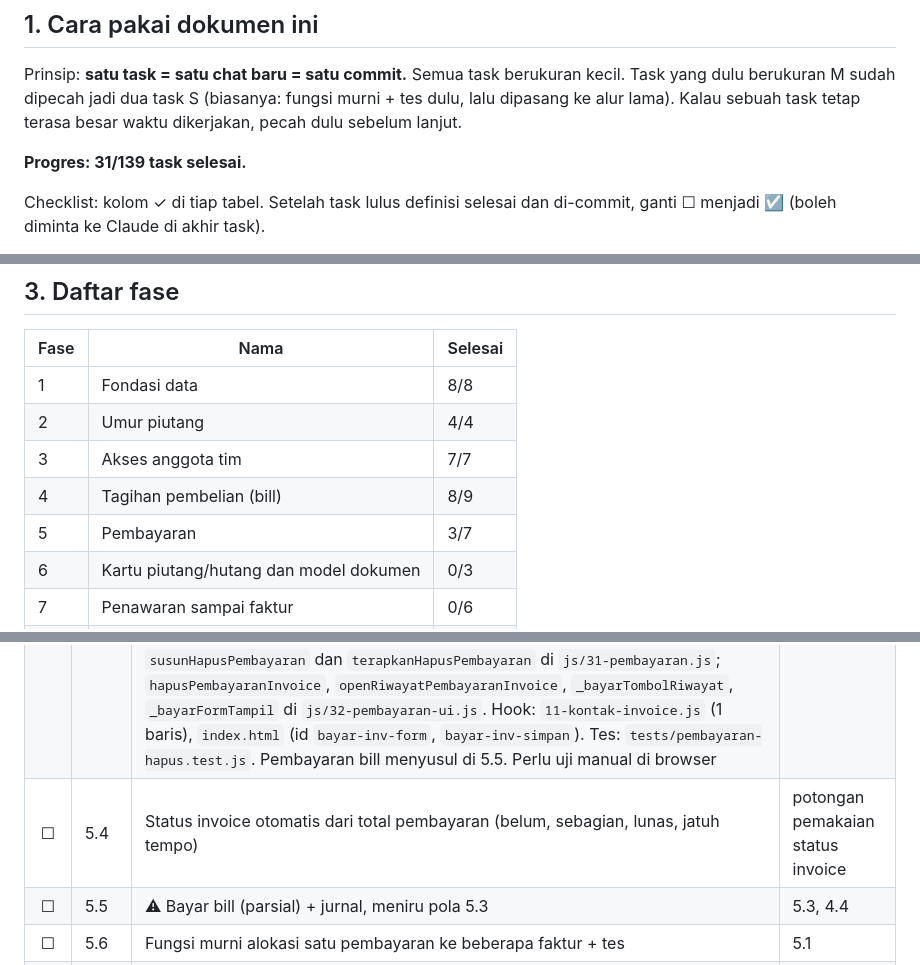
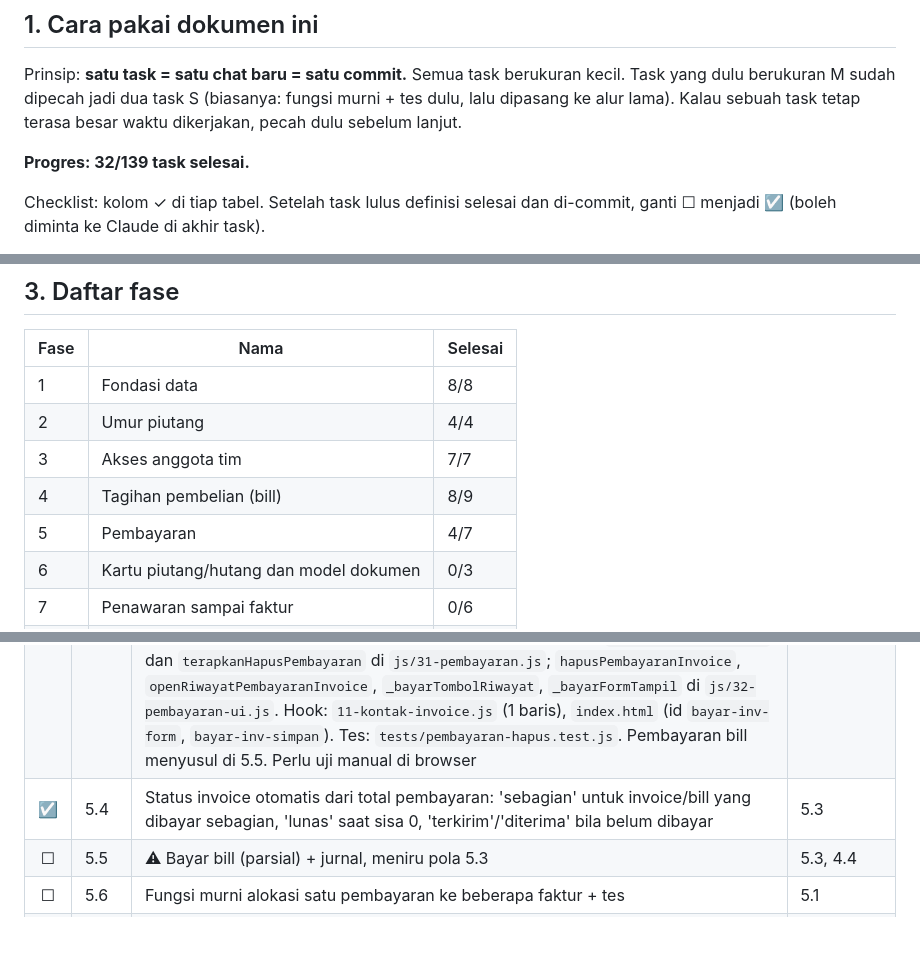
Before and after one commit to bayuharlanpriangga/OAS, a Markdown page: Roadmap.md, 3 parts joined by grey strips. Drawn GitHub-style; blank space fills up the shorter version.

Commit message:
Update Roadmap: task 5.4 selesai (32/139)

```diff
--- a/Roadmap.md
+++ b/Roadmap.md
@@ -6,7 +6,7 @@ Disusun 9 Oktober 2026, direvisi 12 Oktober 2026 · 25 fase · 139 task kecil (s
 
 Prinsip: **satu task = satu chat baru = satu commit.** Semua task berukuran kecil. Task yang dulu berukuran M sudah dipecah jadi dua task S (biasanya: fungsi murni + tes dulu, lalu dipasang ke alur lama). Kalau sebuah task tetap terasa besar waktu dikerjakan, pecah dulu sebelum lanjut.
 
-**Progres: 31/139 task selesai.**
+**Progres: 32/139 task selesai.**
 
 Checklist: kolom ✓ di tiap tabel. Setelah task lulus definisi selesai dan di-commit, ganti ☐ menjadi ☑ (boleh diminta ke Claude di akhir task).
 
@@ -70,7 +70,7 @@ Task [ID] dari docs/ROADMAP.md: [salin baris tugas]. Konteks terlampir. Aturan:
 | 2 | Umur piutang | 4/4 |
 | 3 | Akses anggota tim | 7/7 |
 | 4 | Tagihan pembelian (bill) | 8/9 |
-| 5 | Pembayaran | 3/7 |
+| 5 | Pembayaran | 4/7 |
 | 6 | Kartu piutang/hutang dan model dokumen | 0/3 |
 | 7 | Penawaran sampai faktur | 0/6 |
 | 8 | Surat jalan | 0/3 |
@@ -245,7 +245,7 @@ Independen: boleh dikerjakan kapan saja setelah Fase 1.
 | ☑ | 5.2 | Form bayar invoice (boleh parsial), simpan record pembayaran, belum ada jurnal. Modal `#modal-bayar-inv` (tanggal, jumlah default = sisa, akun kas, metode, catatan, ringkasan + riwayat pembayaran) dan tombol "Bayar" di daftar invoice terkirim yang masih bersisa. Modul baru `js/32-pembayaran-ui.js` (`openModalBayarInvoice`, `simpanPembayaranInvoice`); di `js/31-pembayaran.js`: `susunPembayaran` (validasi + record, murni), `dibayarLamaTurunan` (murni), `catatPembayaran`, `simpanPembayaranState`, dan `pembayaranList` kini dimuat dari `oas_pembayaran` (mode tamu); kind `pembayaran` berubah jadi `legacyKey: 'oas_pembayaran'` + `legacyOnce` di `22-cloud-records.js`. Hook ke file lama: `11-kontak-invoice.js` (1 baris, tombol Bayar), `index.html` (script + modal). Tes: `tests/pembayaran-form.test.js`, bagian [pembayaran] `cloud-records.test.js`, `pembayaran.test.js`. Perlu uji manual di browser | 5.1, INV |
 | ☑ | 5.3 | ⚠ Jurnal bayar invoice: Dr Kas, Cr Piutang, dipasang lewat hook. Fungsi murni di `js/31-pembayaran.js`: `buatJurnalPembayaranInvoice(pembayaran, inv, opsi)` (jurnal berjenis `Invoice & Piutang`, ket `Pembayaran <noInvoice> — <pelanggan>`), `jurnalPembayaranStatus` (belum/aktif/dibalik) dan `pembayaranInvoiceBelumJurnal`. Pemostingan di `js/32-pembayaran-ui.js`: `postingJurnalPembayaranInvoice` (lewat `postJurnalLegacy`, mengisi `pembayaran.jurnalNo`), `simpanPembayaranInvoice` (jurnal dibuat lebih dulu; gagal = pembayaran tidak dicatat), `jurnalkanPembayaranInvoiceLama` + banner `#inv-belum-jurnal` untuk record 5.2 tanpa jurnal. Penyatuan jalur: tombol "Lunas" membuka form bayar yang sama; `konfirmasiLunasInvoice`, modal `modal-inv-lunas`, dan hook audit-nya dihapus. Hook ke file lama: `11-kontak-invoice.js` (+4 baris), `index.html` (+1 baris placeholder, modal lama dihapus), `08-kartu-stock.js` (hook audit lama dibuang). Tes: `tests/pembayaran-jurnal.test.js` (baru), `pembayaran-form.test.js`, `akuntansi.test.js`. Perlu uji manual di browser | 5.2, INV |
 | ☑ | 5.3b | Hapus pembayaran invoice (temuan 5.2 dan 5.3, tidak ada di rencana awal). Tombol "Riwayat" di baris invoice yang punya pembayaran membuka modal bayar dalam mode riwayat (form disembunyikan, jadi invoice lunas pun bisa dilihat); tiap record punya tombol hapus. Jurnal pembayaran yang masih berlaku DIBALIK lewat `buatJurnalPembalik` (bertanggal hari ini atau tanggal jurnal asal bila lebih baru, aturan `tanggalPembalikBill`), lalu record dibuang, `sisaTagihan` dihitung ulang dan invoice lunas yang bersisa kembali `terkirim`. Jurnal dibalik lebih dulu: gagal (mis. periode terkunci) = tidak ada yang berubah. Record tanpa jurnal atau yang jurnalnya sudah dibalik manual cukup dibuang. Fungsi murni `susunHapusPembayaran` dan `terapkanHapusPembayaran` di `js/31-pembayaran.js`; `hapusPembayaranInvoice`, `openRiwayatPembayaranInvoice`, `_bayarTombolRiwayat`, `_bayarFormTampil` di `js/32-pembayaran-ui.js`. Hook: `11-kontak-invoice.js` (1 baris), `index.html` (id `bayar-inv-form`, `bayar-inv-simpan`). Tes: `tests/pembayaran-hapus.test.js`. Pembayaran bill menyusul di 5.5. Perlu uji manual di browser | 5.3 |
-| ☐ | 5.4 | Status invoice otomatis dari total pembayaran (belum, sebagian, lunas, jatuh tempo) | potongan pemakaian status invoice |
+| ☑ | 5.4 | Status invoice otomatis dari total pembayaran: 'sebagian' untuk invoice/bill yang dibayar sebagian, 'lunas' saat sisa 0, 'terkirim'/'diterima' bila belum dibayar | 5.3 |
 | ☐ | 5.5 | ⚠ Bayar bill (parsial) + jurnal, meniru pola 5.3 | 5.3, 4.4 |
 | ☐ | 5.6 | Fungsi murni alokasi satu pembayaran ke beberapa faktur + tes | 5.1 |
 | ☐ | 5.7 | UI alokasi pembayaran ke beberapa faktur sekaligus | 5.6, 5.3 |
```
